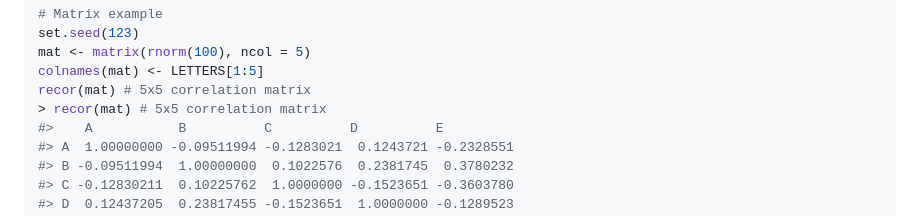
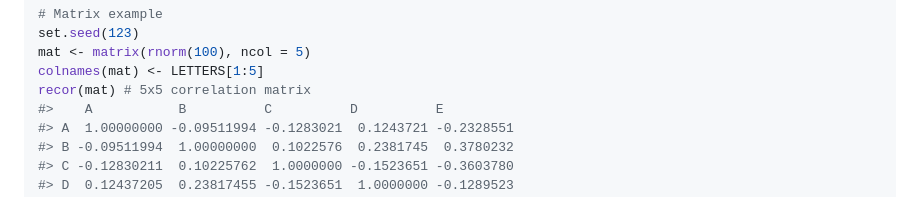
Before and after one commit to byaxb/recor, a Markdown page: README.md, the part around the change. GitHub-like rendering.

```diff
--- a/README.md
+++ b/README.md
@@ -49,7 +49,6 @@ set.seed(123)
 mat <- matrix(rnorm(100), ncol = 5)
 colnames(mat) <- LETTERS[1:5]
 recor(mat) # 5x5 correlation matrix
-> recor(mat) # 5x5 correlation matrix
 #>    A           B          C          D          E
 #> A  1.00000000 -0.09511994 -0.1283021  0.1243721 -0.2328551
 #> B -0.09511994  1.00000000  0.1022576  0.2381745  0.3780232
```
